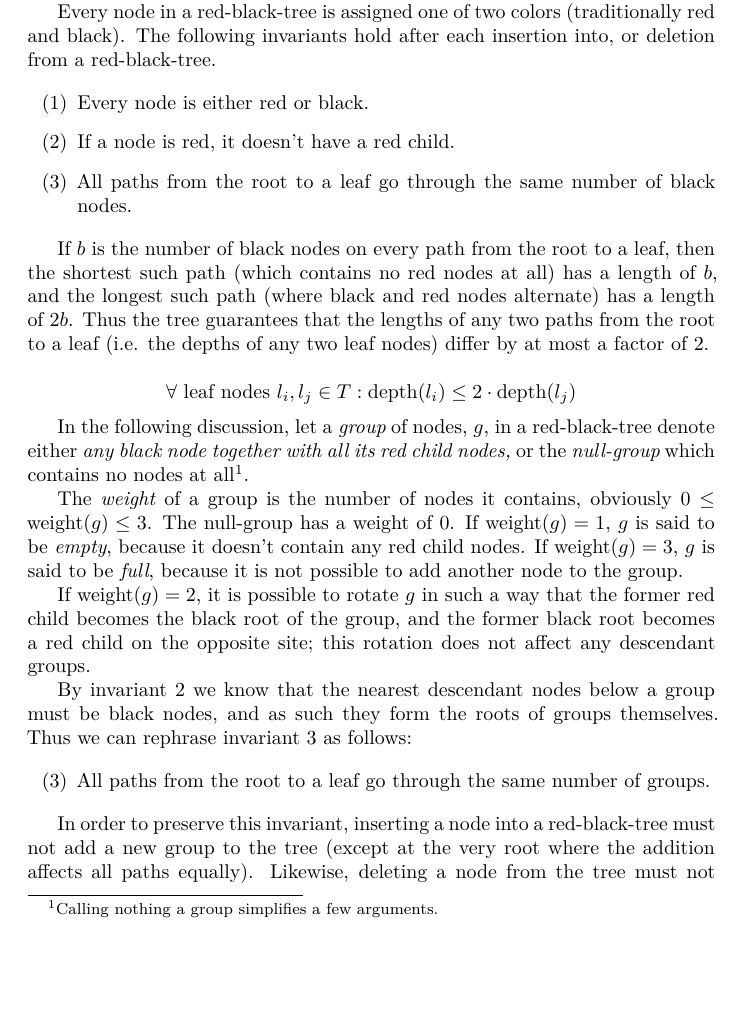
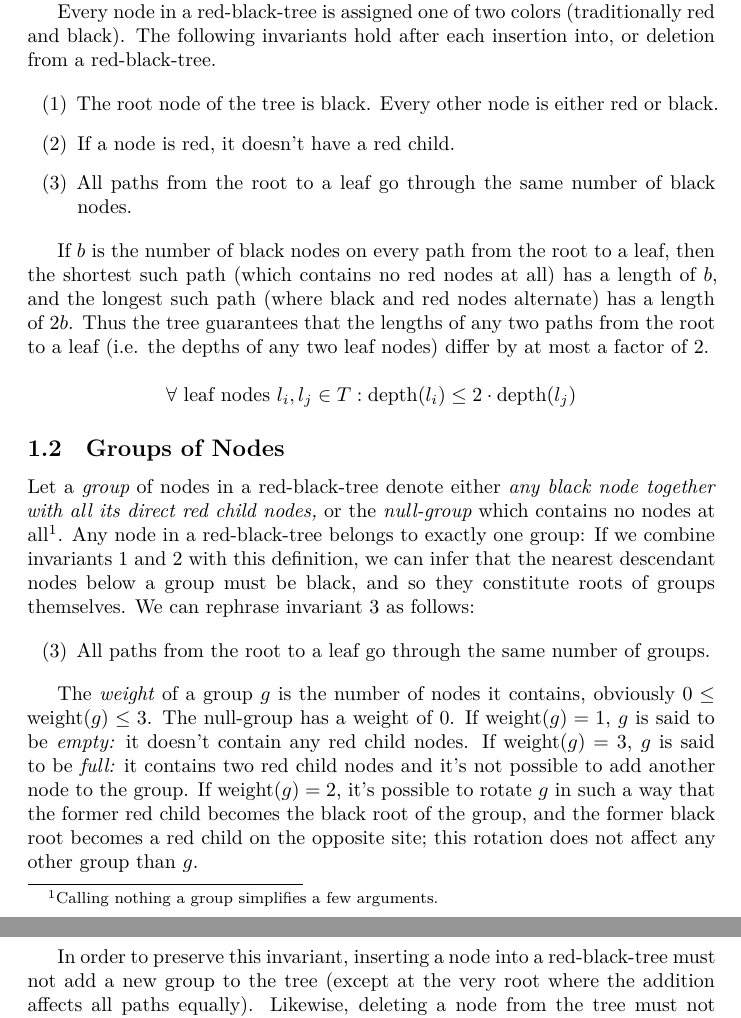
Before and after one commit to fkretlow/libdsa, a LaTeX document (doc/red_black_tree.tex): part of page 1 of 4 before the commit and two parts of pages 1 and 2 of 4 after it, the two joined at a grey line, cut so that both start at the same text, the shorter picture padded with empty space. Compiled offline with XeLaTeX.

Commit message:
improve rbt documentation

```diff
--- a/doc/red_black_tree.tex
+++ b/doc/red_black_tree.tex
@@ -26,7 +26,7 @@ black). The following invariants hold after each insertion into, or deletion fro
 red-black-tree.
 
 \begin{enumerate}[label=(\arabic*)]
-\item Every node is either red or black.
+\item The root node of the tree is black. Every other node is either red or black.
 \item If a node is red, it doesn't have a red child.
 \item All paths from the root to a leaf go through the same number of black nodes.
 \end{enumerate}
@@ -43,29 +43,28 @@ a factor of 2.
 \text{depth}(l_j)
 \]
 
-In the following discussion, let a \emph{group} of nodes, \(g\), in a red-black-tree
-denote either \emph{any black node together with all its red child nodes,} or the
-\emph{null-group} which contains no nodes at all\footnote{Calling nothing a group
-simplifies a few arguments.}.
-
-The \emph{weight} of a group is the number of nodes it contains, obviously \(0 \leq
-\text{weight}(g) \leq 3\). The null-group has a weight of 0. If \(\text{weight}(g) =
-1\), \(g\) is said to be \emph{empty}, because it doesn't contain any red child nodes.
-If \(\text{weight}(g) = 3\), \(g\) is said to be \emph{full}, because it is not possible
-to add another node to the group.
-
-If \(\text{weight}(g) = 2\), it is possible to rotate \(g\) in such a way that the
-former red child becomes the black root of the group, and the former black root becomes
-a red child on the opposite site; this rotation does not affect any descendant groups.
-
-By invariant 2 we know that the nearest descendant nodes below a group must be black
-nodes, and as such they form the roots of groups themselves.  Thus we can rephrase
-invariant 3 as follows:
+\subsection{Groups of Nodes}
+Let a \emph{group} of nodes in a red-black-tree denote either \emph{any black node
+together with all its direct red child nodes,} or the \emph{null-group} which contains
+no nodes at all\footnote{Calling nothing a group simplifies a few arguments.}.  Any node
+in a red-black-tree belongs to exactly one group: If we combine invariants 1 and 2 with
+this definition, we can infer that the nearest descendant nodes below a group must be
+black, and so they constitute roots of groups themselves.  We can rephrase invariant 3
+as follows:
 
 \begin{enumerate}[label=(\arabic*)]
 \setcounter{enumi}{2}
 \item All paths from the root to a leaf go through the same number of groups.
 \end{enumerate}
+
+The \emph{weight} of a group \(g\) is the number of nodes it contains, obviously \(0
+\leq \text{weight}(g) \leq 3\). The null-group has a weight of 0. If \(\text{weight}(g)
+= 1\), \(g\) is said to be \emph{empty:} it doesn't contain any red child nodes.  If
+\(\text{weight}(g) = 3\), \(g\) is said to be \emph{full:} it contains two red child
+nodes and it's not possible to add another node to the group.  If \(\text{weight}(g) =
+2\), it's possible to rotate \(g\) in such a way that the former red child becomes the
+black root of the group, and the former black root becomes a red child on the opposite
+site; this rotation does not affect any other group than \(g\).
 
 In order to preserve this invariant, inserting a node into a red-black-tree must not add
 a new group to the tree (except at the very root where the addition affects all paths
```
Also changed, not shown: doc/red_black_tree.pdf (added).
